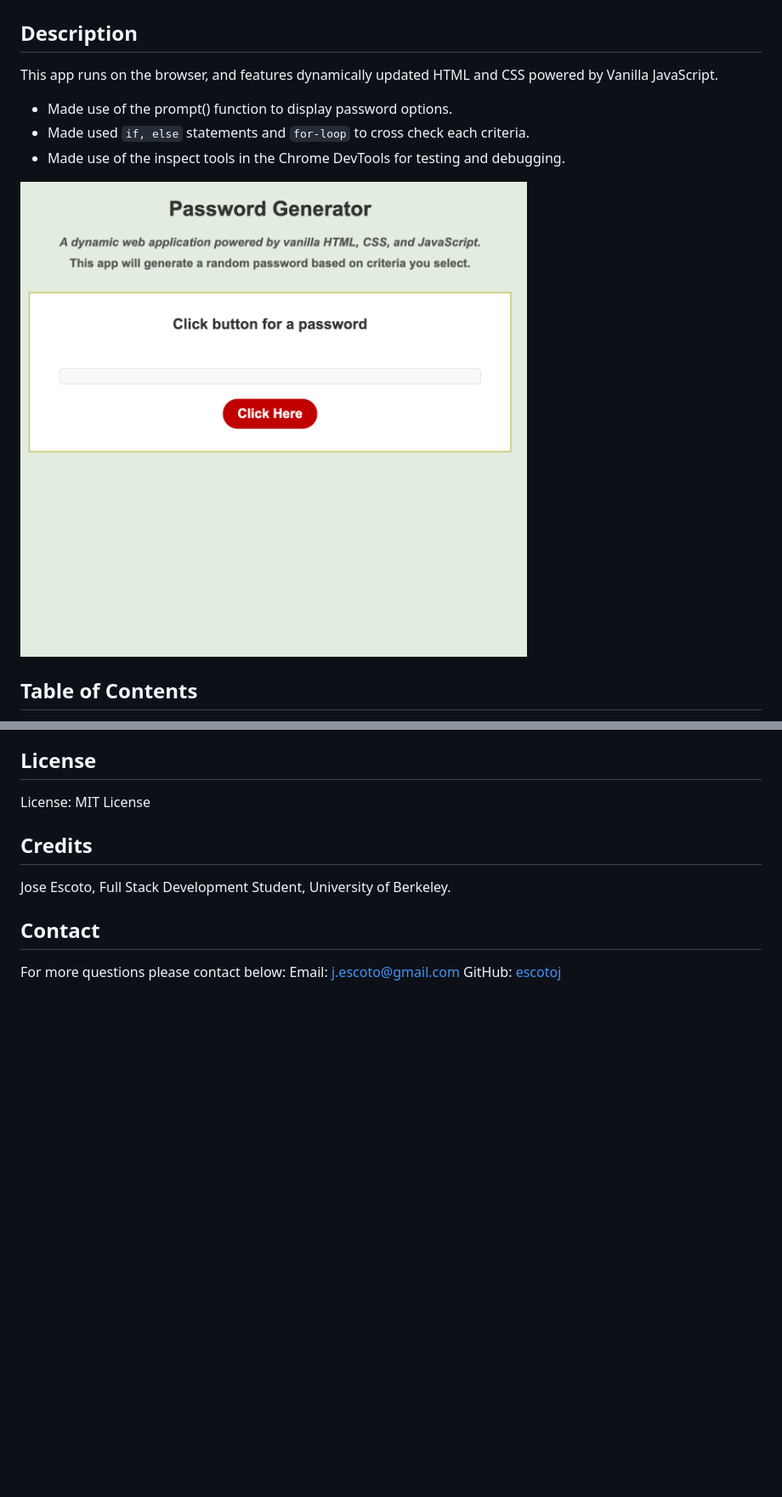
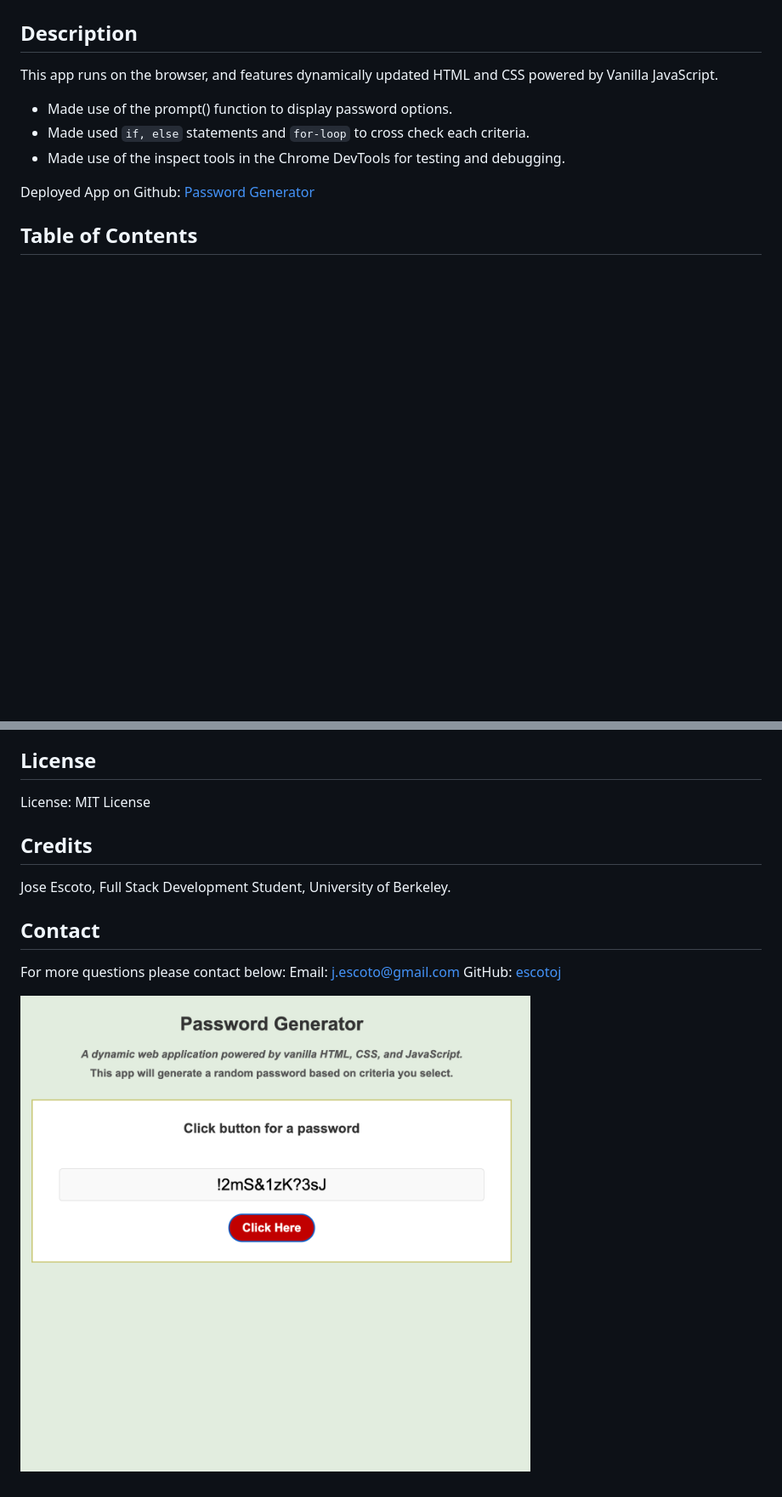
Before and after one commit to escotoj/password_project-, a Markdown page: README.md, 2 parts joined by grey strips. Shown: that part at 85% size. Drawn GitHub-style; pictures changed too: passwordGen2.png (added); blank space fills up the shorter version.

Commit message:
added link to the deployed app and updated the readme with a new screenshot of app

```diff
--- a/README.md
+++ b/README.md
@@ -7,7 +7,8 @@ This app runs on the browser, and features dynamically updated HTML and CSS powe
 - Made used `if, else` statements and `for-loop` to cross check each criteria.
 - Made use of the inspect tools in the Chrome DevTools for testing and debugging.
 
-![This is an image](PasswordGen.png)
+Deployed App on Github: [Password Generator](https://escotoj.github.io/password_project-/)
+
 
 ## Table of Contents
 
@@ -29,3 +30,5 @@ Jose Escoto, Full Stack Development Student, University of Berkeley.
 For more questions please contact below:
 Email: j.escoto@gmail.com
 GitHub: [escotoj](https://github.com/escotoj)
+
+![This is an image](passwordGen2.png)
```
